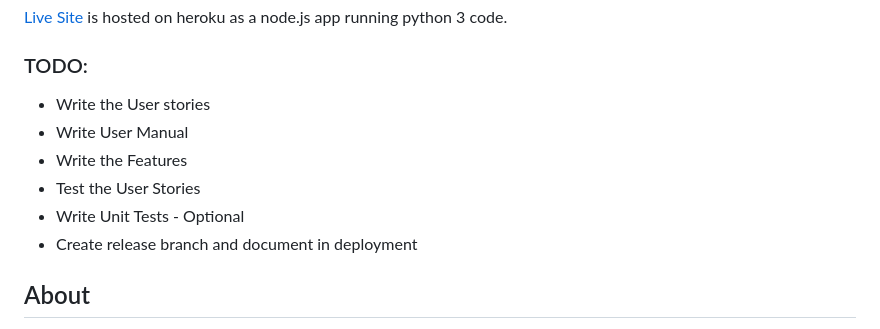
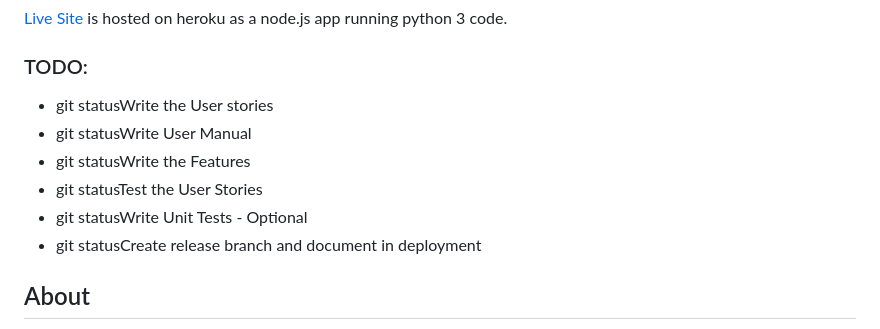
Before and after one commit to bovinehero/shodan-heroku, a Markdown page: README.md, the part around the change printed below. GitHub-like rendering.

```diff
--- a/README.md
+++ b/README.md
@@ -9,12 +9,12 @@
 
 ### TODO:
 
-+ Write the User stories
-+ Write User Manual
-+ Write the Features
-+ Test the User Stories
-+ Write Unit Tests - Optional
-+ Create release branch and document in deployment
++ git statusWrite the User stories
++ git statusWrite User Manual
++ git statusWrite the Features
++ git statusTest the User Stories
++ git statusWrite Unit Tests - Optional
++ git statusCreate release branch and document in deployment
 
 
 ## About
```
Also changed, not shown: other parts of README.md (+53 -15 lines), docs/images/feature-help-command.png (added), docs/images/feature-load-in-check.png (added), docs/images/feature-main-menu.png (added), 1 other file.
